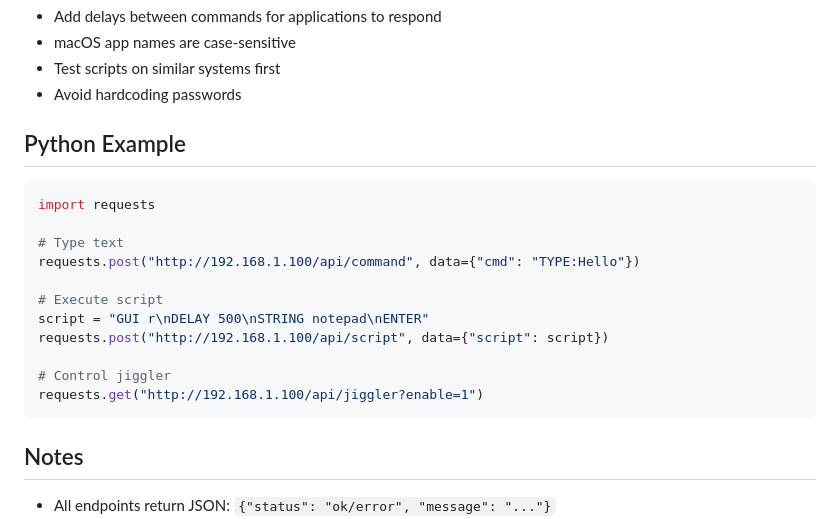
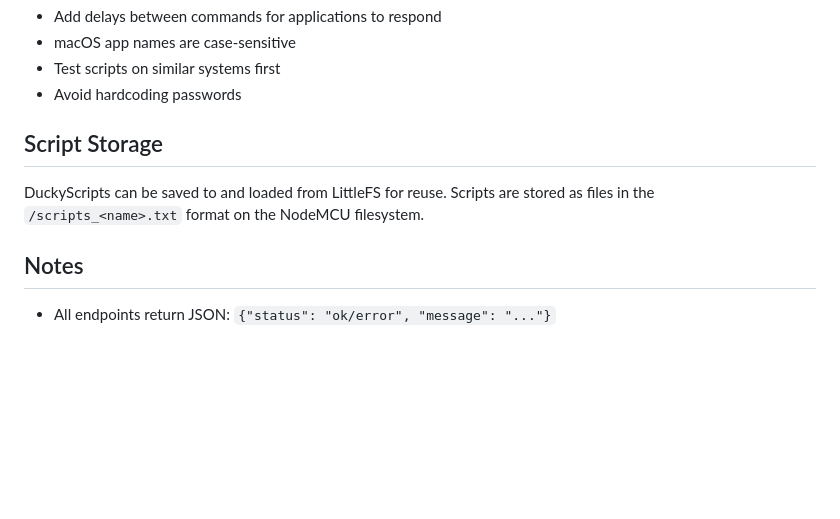
Before and after one commit to maxiwoj/wifi-usb-hid, a Markdown page: docs/API.md, the part around the change. Drawn GitHub-style; blank space fills up the shorter version.

````diff
--- a/docs/API.md
+++ b/docs/API.md
@@ -171,21 +171,9 @@ ENTER
 - Test scripts on similar systems first
 - Avoid hardcoding passwords
 
-## Python Example
+## Script Storage
 
-```python
-import requests
-
-# Type text
-requests.post("http://192.168.1.100/api/command", data={"cmd": "TYPE:Hello"})
-
-# Execute script
-script = "GUI r\nDELAY 500\nSTRING notepad\nENTER"
-requests.post("http://192.168.1.100/api/script", data={"script": script})
-
-# Control jiggler
-requests.get("http://192.168.1.100/api/jiggler?enable=1")
-```
+DuckyScripts can be saved to and loaded from LittleFS for reuse. Scripts are stored as files in the `/scripts_<name>.txt` format on the NodeMCU filesystem.
 
 ## Notes
 
````
Also changed, not shown: README.md (+2 -1 lines), docs/WIRING.md (+33 -7 lines).
